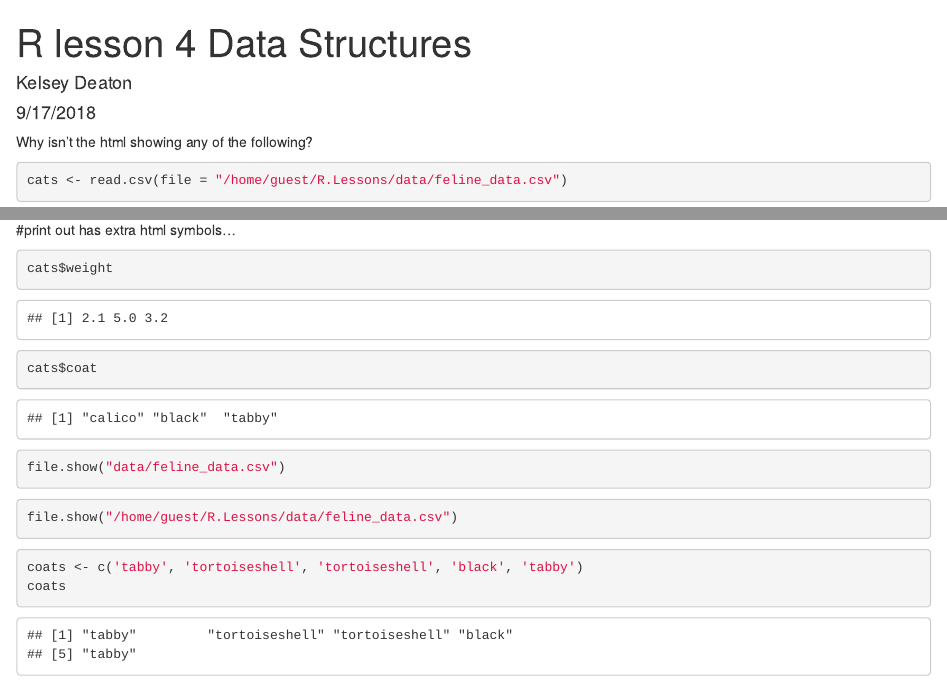
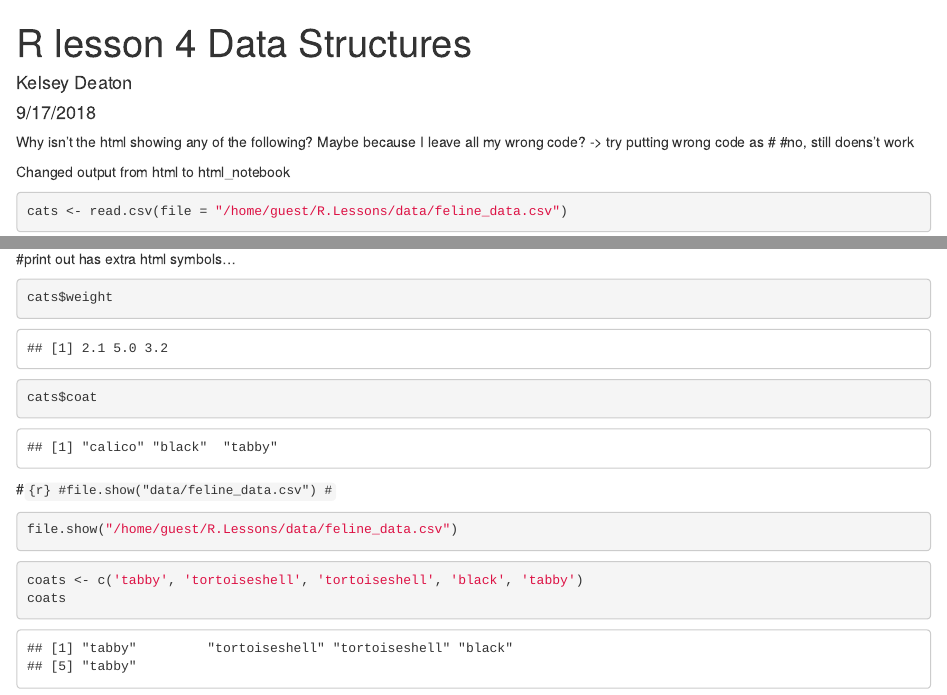
Before and after one commit to KDeaton/R.Lessons, an R Markdown document (R lesson notes/R lesson 4 data structures.Rmd): the page in a window 1100 px wide, from its top, and a second part further down, joined at a grey line. Rendered offline with R 4.5, knitr and Pandoc, with nearby package versions.

Commit message:
saved as "html_notebook" instead and now it fixed things.

````diff
--- a/R lesson notes/R lesson 4 data structures.Rmd
+++ b/R lesson notes/R lesson 4 data structures.Rmd
@@ -2,9 +2,13 @@
 title: "R lesson 4 Data Structures"
 author: Kelsey Deaton
 date: 9/17/2018
-output: html
+output: html_notebook
 ---
 Why isn't the html showing any of the following?
+Maybe because I leave all my wrong code? -> try putting wrong code as #
+#no, still doens't work
+
+Changed output from html to html_notebook
 
 ```{r}
 cats <- read.csv(file = "/home/guest/R.Lessons/data/feline_data.csv")
@@ -24,9 +28,9 @@ cats$weight
 cats$coat
 ```
 
-```{r}
-file.show("data/feline_data.csv")
-```
+#```{r}
+#file.show("data/feline_data.csv")
+#```
 ```{r}
 file.show("/home/guest/R.Lessons/data/feline_data.csv")
 ```
````
Also changed, not shown: R lesson notes/R lesson 4 data structures.nb.html.
